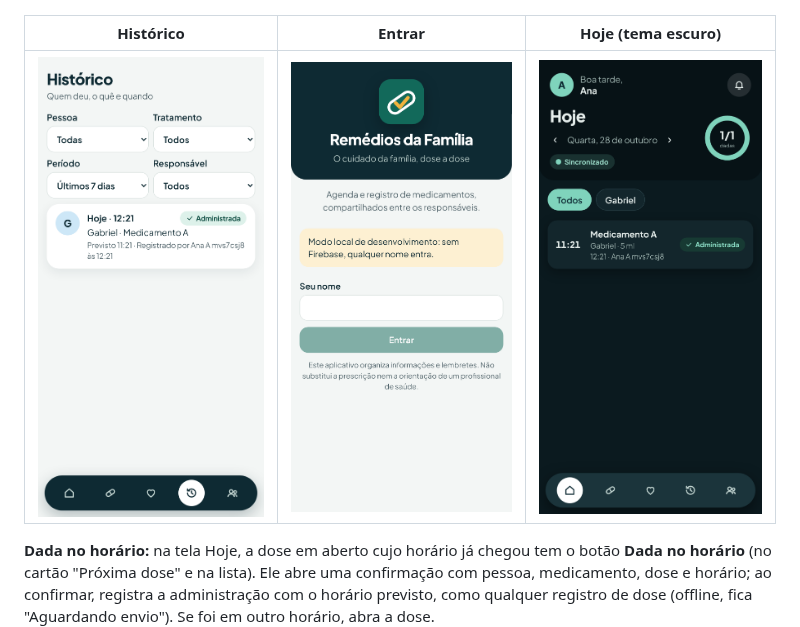
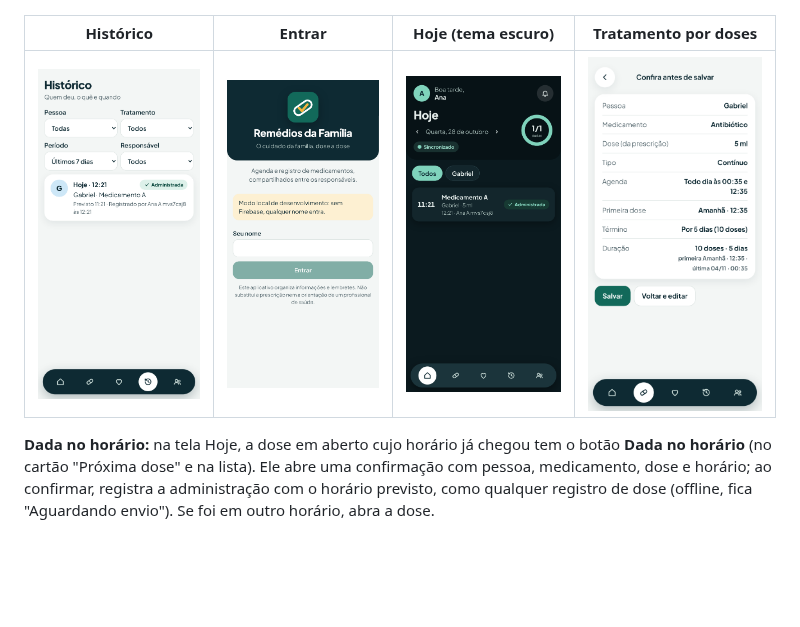
Before and after one commit to leandro-costa/remedios, a Markdown page: docs/pwa.md, the part around the change. Drawn GitHub-style; pictures changed too: docs/telas/19-tratamento-por-doses.png (added); blank space fills up the shorter version.

```diff
--- a/docs/pwa.md
+++ b/docs/pwa.md
@@ -29,9 +29,9 @@ instalado na tela inicial do Android, do iPhone ou do computador. Fica em
 | --- | --- | --- | --- |
 | ![Lembrete adiado, aguardando envio](telas/12-lembrar-depois.png) | ![Confirmação de dose dada no horário](telas/13-dada-no-horario.png) | ![Família com avatares e doses do dia](telas/14-familia.png) | ![Tratamentos por pessoa](telas/15-tratamentos.png) |
 
-| Histórico | Entrar | Hoje (tema escuro) |
-| --- | --- | --- |
-| ![Histórico de registros](telas/16-historico.png) | ![Tela de entrada](telas/17-entrar.png) | ![Hoje no tema escuro](telas/18-hoje-escuro.png) |
+| Histórico | Entrar | Hoje (tema escuro) | Tratamento por doses |
+| --- | --- | --- | --- |
+| ![Histórico de registros](telas/16-historico.png) | ![Tela de entrada](telas/17-entrar.png) | ![Hoje no tema escuro](telas/18-hoje-escuro.png) | ![Conferência com 10 doses, primeira e última](telas/19-tratamento-por-doses.png) |
 
 **Dada no horário:** na tela Hoje, a dose em aberto cujo horário já chegou
 tem o botão **Dada no horário** (no cartão "Próxima dose" e na lista). Ele
```
Also changed, not shown: docs/api.md (+12 -0 lines), docs/decisoes.md (+21 -0 lines), 16 other files.
